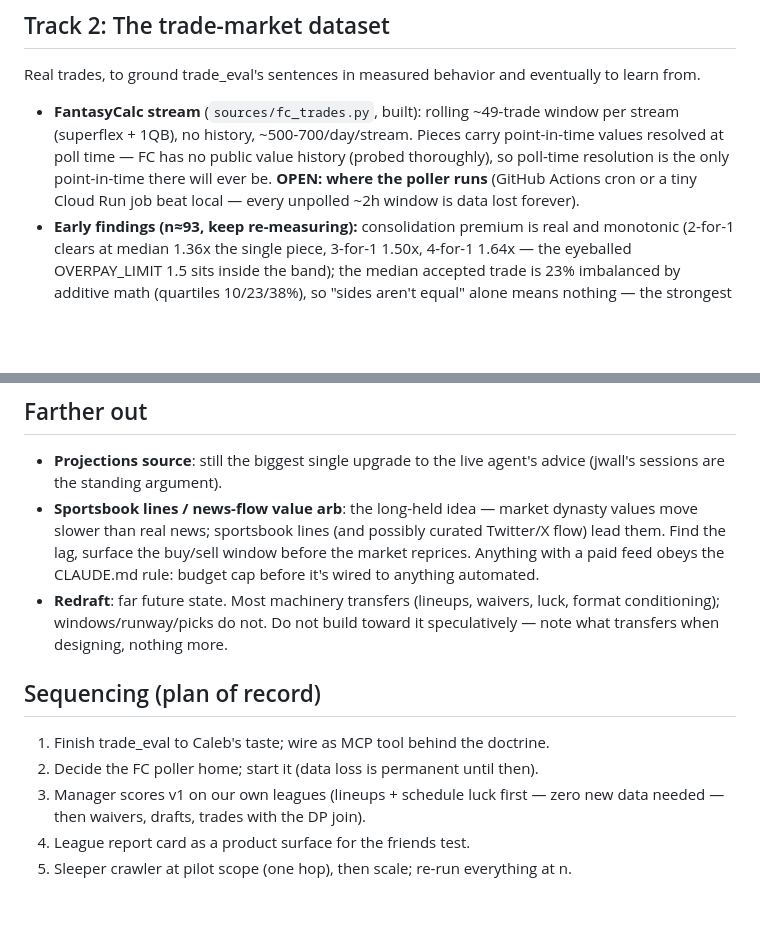
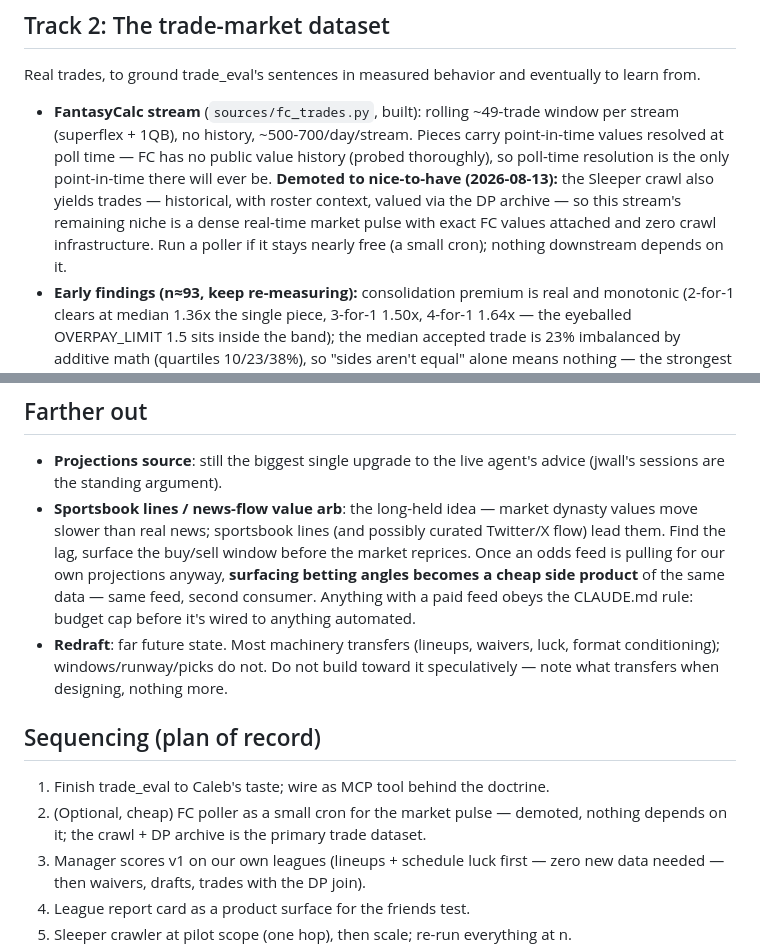
Before and after one commit to calebeurich/fantasy-fanatic, a Markdown page: ROADMAP.md, 2 parts joined by grey strips. Rendered like a GitHub page; blank space fills up the shorter version.

Commit message:
Demote the FC poller: the crawl + DP archive is the trade dataset
DP replaces FC for point-in-time values, and the Sleeper crawl also
yields the trades themselves - historical, with roster context. The FC
stream's remaining niche is a dense real-time market pulse; run it if
it stays nearly free, depend on it never. Also: betting-angle
surfacing noted as a second consumer of the same odds feed the
projections work will pull anyway.

Co-Authored-By: Claude Fable 5 <noreply@anthropic.com>

```diff
--- a/ROADMAP.md
+++ b/ROADMAP.md
@@ -39,9 +39,12 @@ eventually to learn from.
   window per stream (superflex + 1QB), no history, ~500-700/day/stream. Pieces
   carry point-in-time values resolved at poll time — FC has no public value
   history (probed thoroughly), so poll-time resolution is the only point-in-time
-  there will ever be. **OPEN: where the poller runs** (GitHub Actions cron or a
-  tiny Cloud Run job beat local — every unpolled ~2h window is data lost
-  forever).
+  there will ever be. **Demoted to nice-to-have (2026-08-13):** the Sleeper
+  crawl also yields trades — historical, with roster context, valued via the
+  DP archive — so this stream's remaining niche is a dense real-time market
+  pulse with exact FC values attached and zero crawl infrastructure. Run a
+  poller if it stays nearly free (a small cron); nothing downstream depends
+  on it.
 - **Early findings (n≈93, keep re-measuring):** consolidation premium is real
   and monotonic (2-for-1 clears at median 1.36x the single piece, 3-for-1 1.50x,
   4-for-1 1.64x — the eyeballed OVERPAY_LIMIT 1.5 sits inside the band); the
@@ -129,8 +132,11 @@ number would be quietly wrong.
 - **Sportsbook lines / news-flow value arb**: the long-held idea — market
   dynasty values move slower than real news; sportsbook lines (and possibly
   curated Twitter/X flow) lead them. Find the lag, surface the buy/sell window
-  before the market reprices. Anything with a paid feed obeys the CLAUDE.md
-  rule: budget cap before it's wired to anything automated.
+  before the market reprices. Once an odds feed is pulling for our own
+  projections anyway, **surfacing betting angles becomes a cheap side product**
+  of the same data — same feed, second consumer. Anything with a paid feed
+  obeys the CLAUDE.md rule: budget cap before it's wired to anything
+  automated.
 - **Redraft**: far future state. Most machinery transfers (lineups, waivers,
   luck, format conditioning); windows/runway/picks do not. Do not build toward
   it speculatively — note what transfers when designing, nothing more.
@@ -138,7 +144,8 @@ number would be quietly wrong.
 ## Sequencing (plan of record)
 
 1. Finish trade_eval to Caleb's taste; wire as MCP tool behind the doctrine.
-2. Decide the FC poller home; start it (data loss is permanent until then).
+2. (Optional, cheap) FC poller as a small cron for the market pulse — demoted,
+   nothing depends on it; the crawl + DP archive is the primary trade dataset.
 3. Manager scores v1 on our own leagues (lineups + schedule luck first — zero
    new data needed — then waivers, drafts, trades with the DP join).
 4. League report card as a product surface for the friends test.
```
